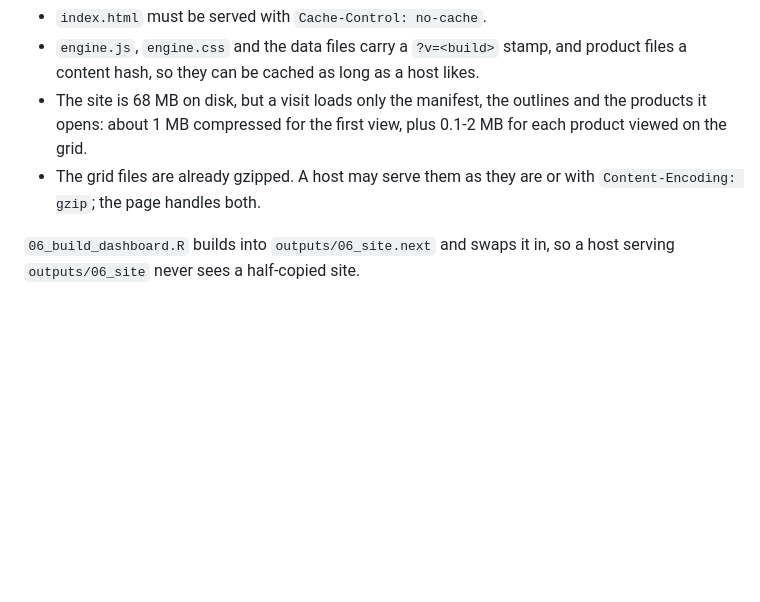
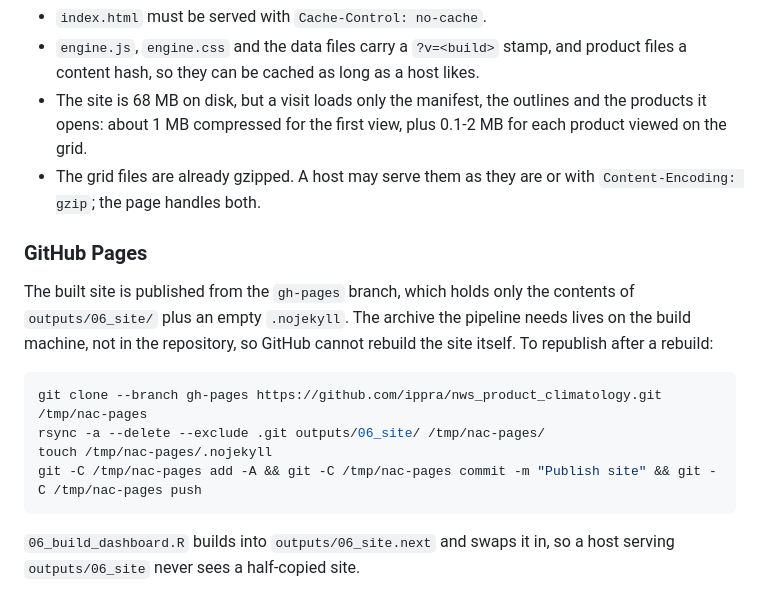
Before and after one commit to ippra/nws_product_climatology, a Markdown page: README.md, the part around the change. Drawn GitHub-style; blank space fills up the shorter version.

Commit message:
Document publishing to GitHub Pages
Co-Authored-By: Claude Opus 5 (1M context) <noreply@anthropic.com>

````diff
--- a/README.md
+++ b/README.md
@@ -277,6 +277,20 @@ Pages.
 - The grid files are already gzipped. A host may serve them as they are or with
   `Content-Encoding: gzip`; the page handles both.
 
+### GitHub Pages
+
+The built site is published from the `gh-pages` branch, which holds only the
+contents of `outputs/06_site/` plus an empty `.nojekyll`. The archive the
+pipeline needs lives on the build machine, not in the repository, so GitHub
+cannot rebuild the site itself. To republish after a rebuild:
+
+```sh
+git clone --branch gh-pages https://github.com/ippra/nws_product_climatology.git /tmp/nac-pages
+rsync -a --delete --exclude .git outputs/06_site/ /tmp/nac-pages/
+touch /tmp/nac-pages/.nojekyll
+git -C /tmp/nac-pages add -A && git -C /tmp/nac-pages commit -m "Publish site" && git -C /tmp/nac-pages push
+```
+
 `06_build_dashboard.R` builds into `outputs/06_site.next` and swaps it in, so a
 host serving `outputs/06_site` never sees a half-copied site.
 
````
